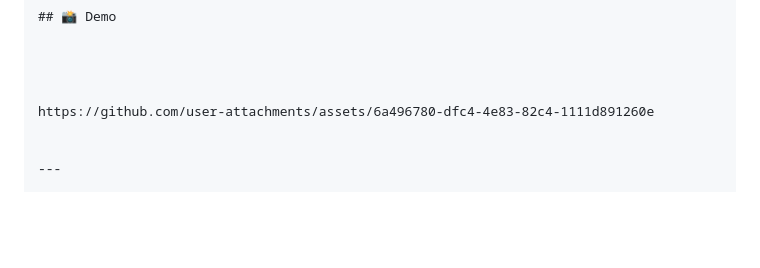
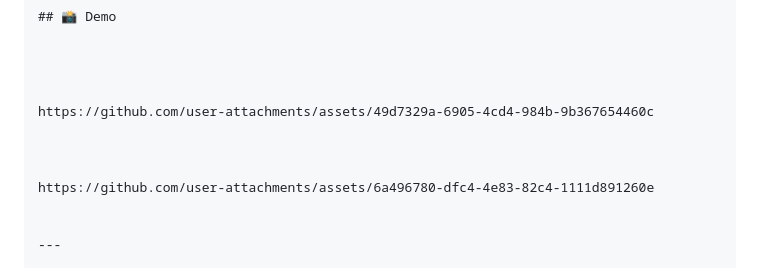
Before and after one commit to PranavPatil-45/JS_30Days, a Markdown page: README.md, the part around the change. Drawn GitHub-style; blank space fills up the shorter version.

```diff
--- a/README.md
+++ b/README.md
@@ -162,6 +162,10 @@ add-to-cart/
 
 
 
+https://github.com/user-attachments/assets/49d7329a-6905-4cd4-984b-9b367654460c
+
+
+
 https://github.com/user-attachments/assets/6a496780-dfc4-4e83-82c4-1111d891260e
 
 
```
